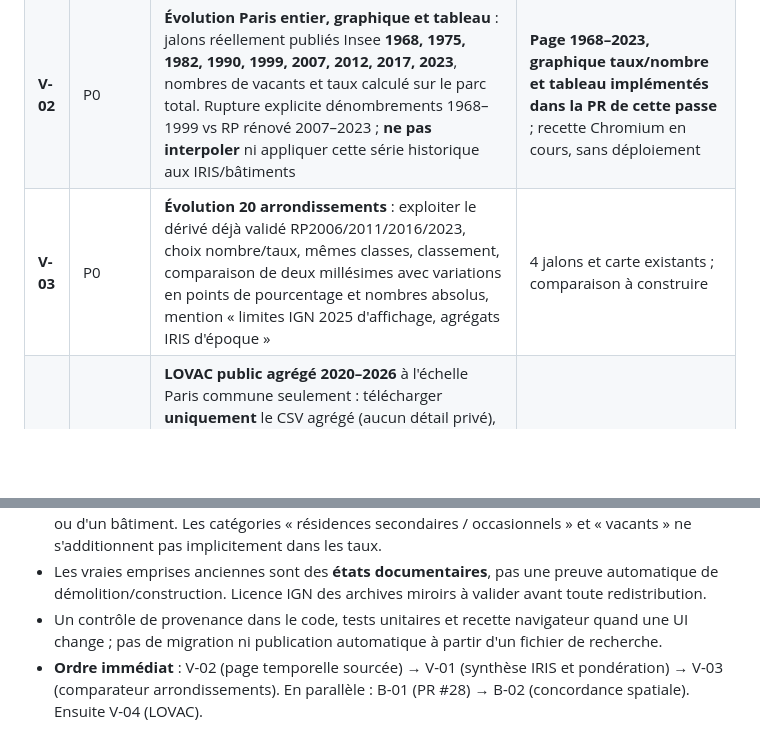
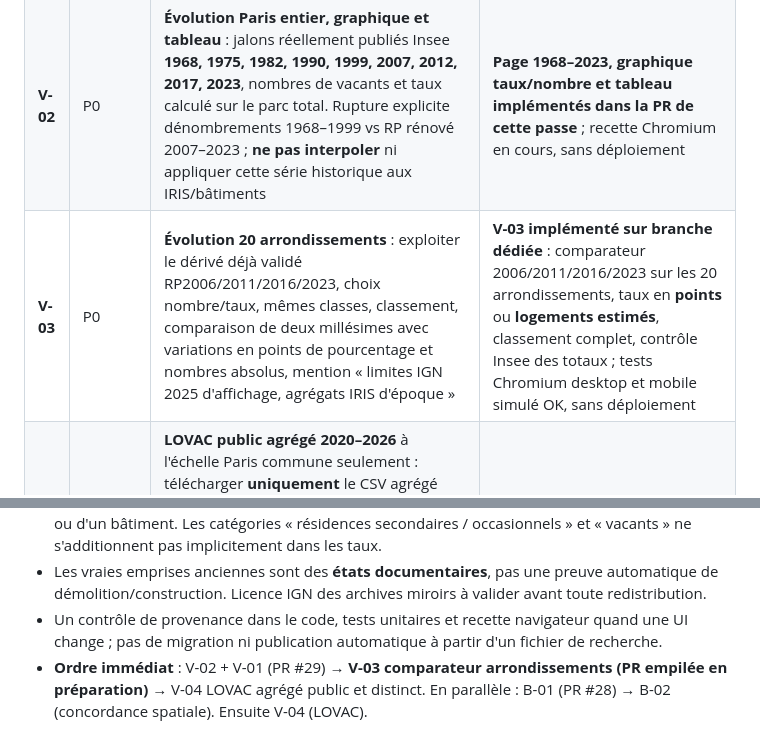
Before and after one commit to Kiwinokoto/vacant, a Markdown page: ROADMAP.md, 2 parts joined by grey strips. Rendered like a GitHub page; blank space fills up the shorter version.

Commit message:
docs: record completed V-03 arrondissement comparison and shift priority to public LOVAC aggregates

```diff
--- a/ROADMAP.md
+++ b/ROADMAP.md
@@ -10,7 +10,7 @@
 | --- | --- | --- | --- |
 | **V-01** | P0 | **Rendre lisible la carte IRIS 2023** : rappeler le taux parisien de référence, **139 075 / 1 402 024 = 9,9 %** selon Insee RP2023 ; afficher année, territoire, numérateur/dénominateur et avertissement « taux IRIS ≠ adresse ». Statistiques de distribution : pondération par logements, distinguer nombre d'IRIS et nombre de logements ; taux cachés si parc de moins de 50 logements | **Première synthèse IRIS implémentée dans la PR de cette passe**, avec taux non arrondis, contrôle indépendant du total Paris (9,9 %), 852/929 IRIS ≥ 5 %, 249/929 ≥ 12 %, 63 masqués ; recette avant déploiement |
 | **V-02** | P0 | **Évolution Paris entier, graphique et tableau** : jalons réellement publiés Insee **1968, 1975, 1982, 1990, 1999, 2007, 2012, 2017, 2023**, nombres de vacants et taux calculé sur le parc total. Rupture explicite dénombrements 1968–1999 vs RP rénové 2007–2023 ; **ne pas interpoler** ni appliquer cette série historique aux IRIS/bâtiments | **Page 1968–2023, graphique taux/nombre et tableau implémentés dans la PR de cette passe** ; recette Chromium en cours, sans déploiement |
-| **V-03** | P0 | **Évolution 20 arrondissements** : exploiter le dérivé déjà validé RP2006/2011/2016/2023, choix nombre/taux, mêmes classes, classement, comparaison de deux millésimes avec variations en points de pourcentage et nombres absolus, mention « limites IGN 2025 d'affichage, agrégats IRIS d'époque » | 4 jalons et carte existants ; comparaison à construire |
+| **V-03** | P0 | **Évolution 20 arrondissements** : exploiter le dérivé déjà validé RP2006/2011/2016/2023, choix nombre/taux, mêmes classes, classement, comparaison de deux millésimes avec variations en points de pourcentage et nombres absolus, mention « limites IGN 2025 d'affichage, agrégats IRIS d'époque » | **V-03 implémenté sur branche dédiée** : comparateur 2006/2011/2016/2023 sur les 20 arrondissements, taux en **points** ou **logements estimés**, classement complet, contrôle Insee des totaux ; tests Chromium desktop et mobile simulé OK, sans déploiement |
 | **V-04** | P1 | **LOVAC public agrégé 2020–2026** à l'échelle Paris commune seulement : télécharger **uniquement** le CSV agrégé (aucun détail privé), figer source/schema/SHA, distinguer parc privé, vacance de plus de deux ans, suppression statistique. **Ruptures 2024 (GMBI) et 2025 (chaîne d'extraction)** représentées comme ruptures explicites ; ne jamais raccorder la courbe aux taux du RP | Source officielle identifiée, collecte/contrat à effectuer |
 | **V-05** | P1 | IRIS historique comparables : 2006/2011/2016, contours IGN millésimés corrects, licences, matching 992 géométries, ambiguïtés d'IRIS explicitement non comparables. **Ne pas dessiner 2011 sur les contours 2025 sans avertissement ni table de passage** | Sources et candidats privés audités, droits à confirmer |
 | **V-06** | P1 | Finesse maximale **sans réidentification** : indicateurs de disponibilité des données, petits effectifs grisés, quantiles et distributions pondérées, localisation indirecte impossible. Corrélation avec bâti uniquement **à la maille territoriale** et avec contrôle des variables confondantes | Politique de sécurité déjà établie ; analyses à créer |
@@ -32,4 +32,4 @@
 - **Vacance IRIS/arrondissement/Paris = statistique territoriale**, jamais statut d'un appartement ou d'un bâtiment. Les catégories « résidences secondaires / occasionnels » et « vacants » ne s'additionnent pas implicitement dans les taux.
 - Les vraies emprises anciennes sont des **états documentaires**, pas une preuve automatique de démolition/construction. Licence IGN des archives miroirs à valider avant toute redistribution.
 - Un contrôle de provenance dans le code, tests unitaires et recette navigateur quand une UI change ; pas de migration ni publication automatique à partir d'un fichier de recherche.
-- **Ordre immédiat** : V-02 (page temporelle sourcée) → V-01 (synthèse IRIS et pondération) → V-03 (comparateur arrondissements). En parallèle : B-01 (PR #28) → B-02 (concordance spatiale). Ensuite V-04 (LOVAC).
+- **Ordre immédiat** : V-02 + V-01 (PR #29) → **V-03 comparateur arrondissements (PR empilée en préparation)** → V-04 LOVAC agrégé public et distinct. En parallèle : B-01 (PR #28) → B-02 (concordance spatiale). Ensuite V-04 (LOVAC).
```
